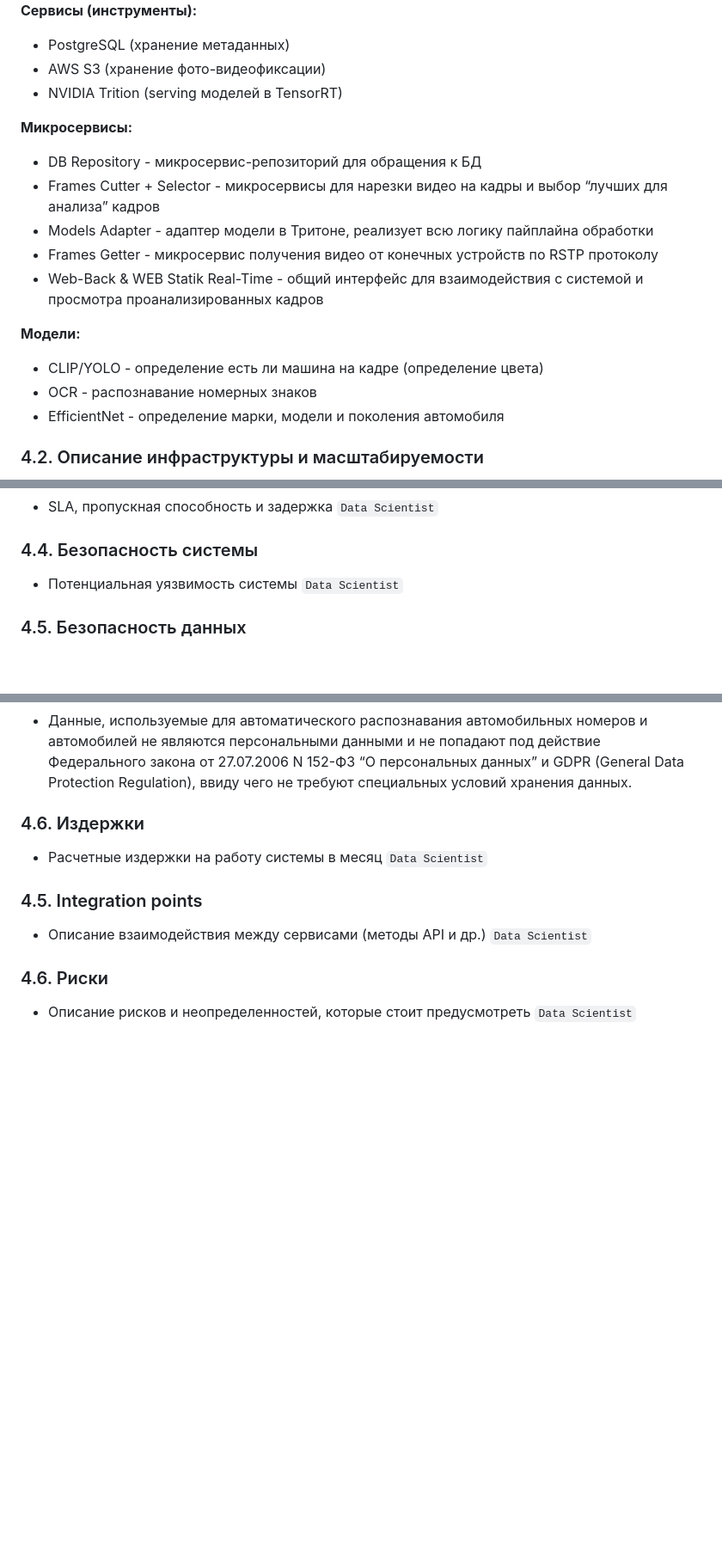
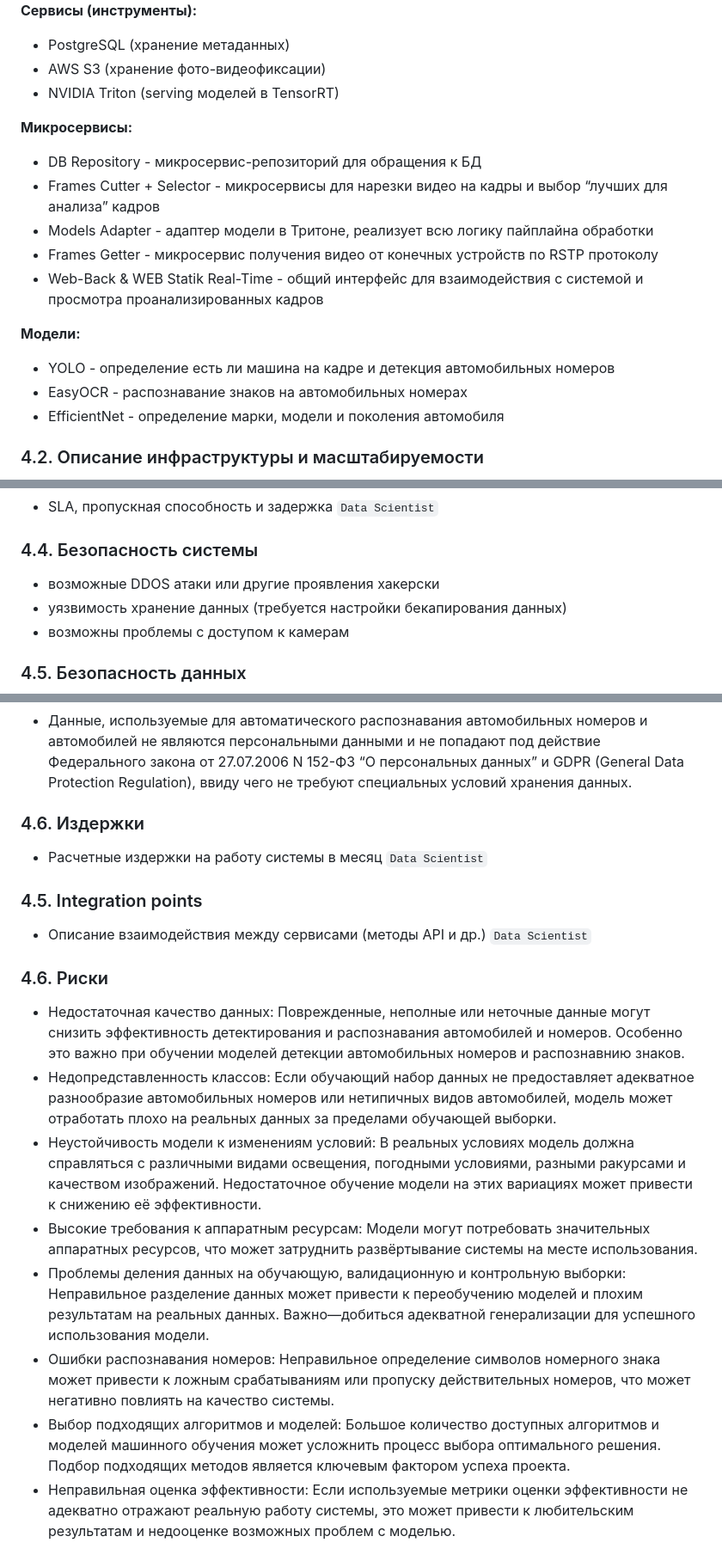
Before and after one commit to whiteandblackreality/car-checkpoint-ai, a Markdown page: designdoc.md, 3 parts joined by grey strips. Shown at 86% size. GitHub-like rendering; blank space fills up the shorter version.

```diff
--- a/designdoc.md
+++ b/designdoc.md
@@ -124,7 +121,7 @@
 
 - PostgreSQL (хранение метаданных)
 - AWS S3 (хранение фото-видеофиксации)
-- NVIDIA Trition (serving моделей в TensorRT)
+- NVIDIA Triton (serving моделей в TensorRT)
 
 **Микросервисы:**
 
@@ -136,8 +133,8 @@
 
 **Модели:**
 
-- CLIP/YOLO  - определение есть ли машина на кадре (определение цвета)
-- OCR - распознавание номерных знаков
+- YOLO - определение есть ли машина на кадре и детекция автомобильных номеров
+- EasyOCR - распознавание знаков на автомобильных номерах
 - EfficientNet - определение марки, модели и поколения автомобиля
 
 ### 4.2. Описание инфраструктуры и масштабируемости
@@ -152,7 +149,9 @@
 
 ### 4.4. Безопасность системы
 
-- Потенциальная уязвимость системы `Data Scientist`
+- возможные DDOS атаки или другие проявления хакерски
+- уязвимость хранение данных (требуется настройки бекапирования данных)
+- возможны проблемы с доступом к камерам
 
 ### 4.5. Безопасность данных
 
@@ -167,5 +166,11 @@
 - Описание взаимодействия между сервисами (методы API и др.) `Data Scientist`
 
 ### 4.6. Риски
-
-- Описание рисков и неопределенностей, которые стоит предусмотреть `Data Scientist`
+- Недостаточная качество данных: Поврежденные, неполные или неточные данные могут снизить эффективность детектирования и распознавания автомобилей и номеров. Особенно это важно при обучении моделей детекции автомобильных номеров и распознавнию знаков.
+- Недопредставленность классов: Если обучающий набор данных не предоставляет адекватное разнообразие автомобильных номеров или нетипичных видов автомобилей, модель может отработать плохо на реальных данных за пределами обучающей выборки.
+- Неустойчивость модели к изменениям условий: В реальных условиях модель должна справляться с различными видами освещения, погодными условиями, разными ракурсами и качеством изображений. Недостаточное обучение модели на этих вариациях может привести к снижению её эффективности.
+- Высокие требования к аппаратным ресурсам: Модели могут потребовать значительных аппаратных ресурсов, что может затруднить развёртывание системы на месте использования.
+- Проблемы деления данных на обучающую, валидационную и контрольную выборки: Неправильное разделение данных может привести к переобучению моделей и плохим результатам на реальных данных. Важно—добиться адекватной генерализации для успешного использования модели.
+- Ошибки распознавания номеров: Неправильное определение символов номерного знака может привести к ложным срабатываниям или пропуску действительных номеров, что может негативно повлиять на качество системы.
+- Выбор подходящих алгоритмов и моделей: Большое количество доступных алгоритмов и моделей машинного обучения может усложнить процесс выбора оптимального решения. Подбор подходящих методов является ключевым фактором успеха проекта.
+- Неправильная оценка эффективности: Если используемые метрики оценки эффективности не адекватно отражают реальную работу системы, это может привести к любительским результатам и недооценке возможных проблем с моделью.
```
Also changed, not shown: other parts of designdoc.md (+1 -4 lines).
